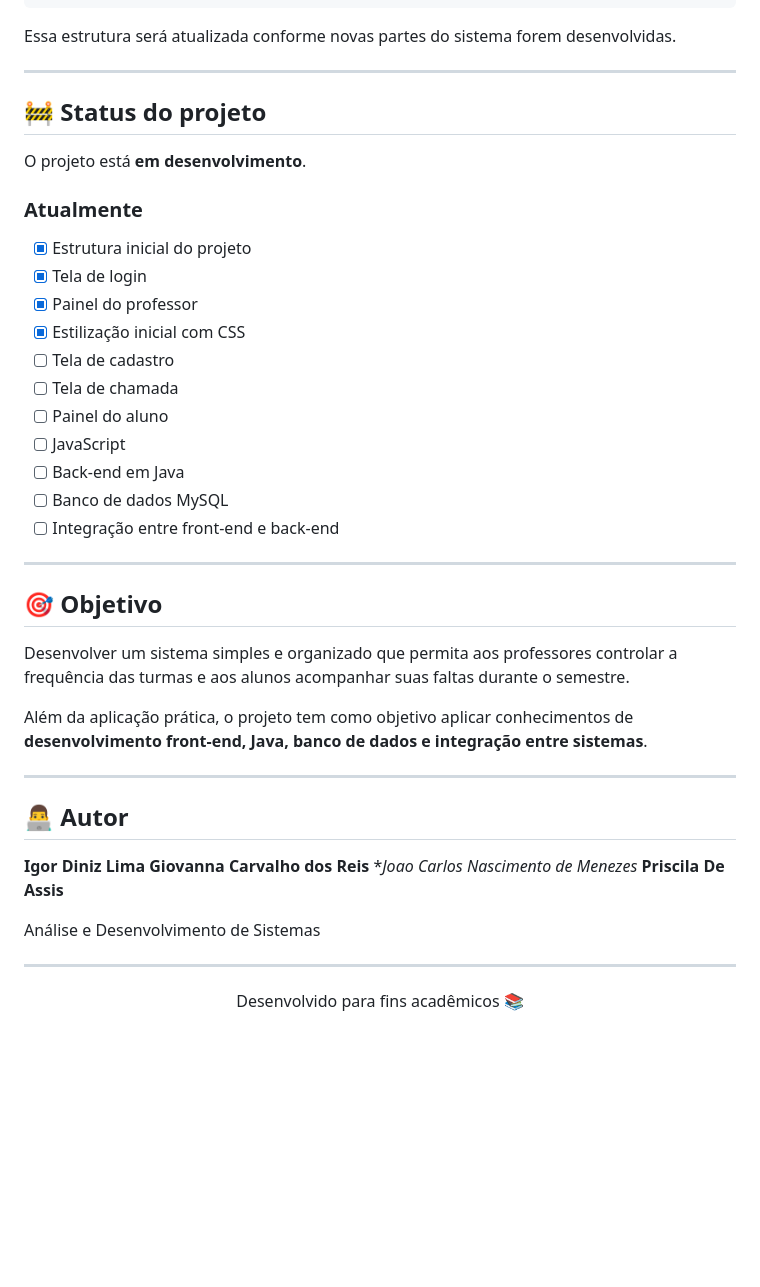
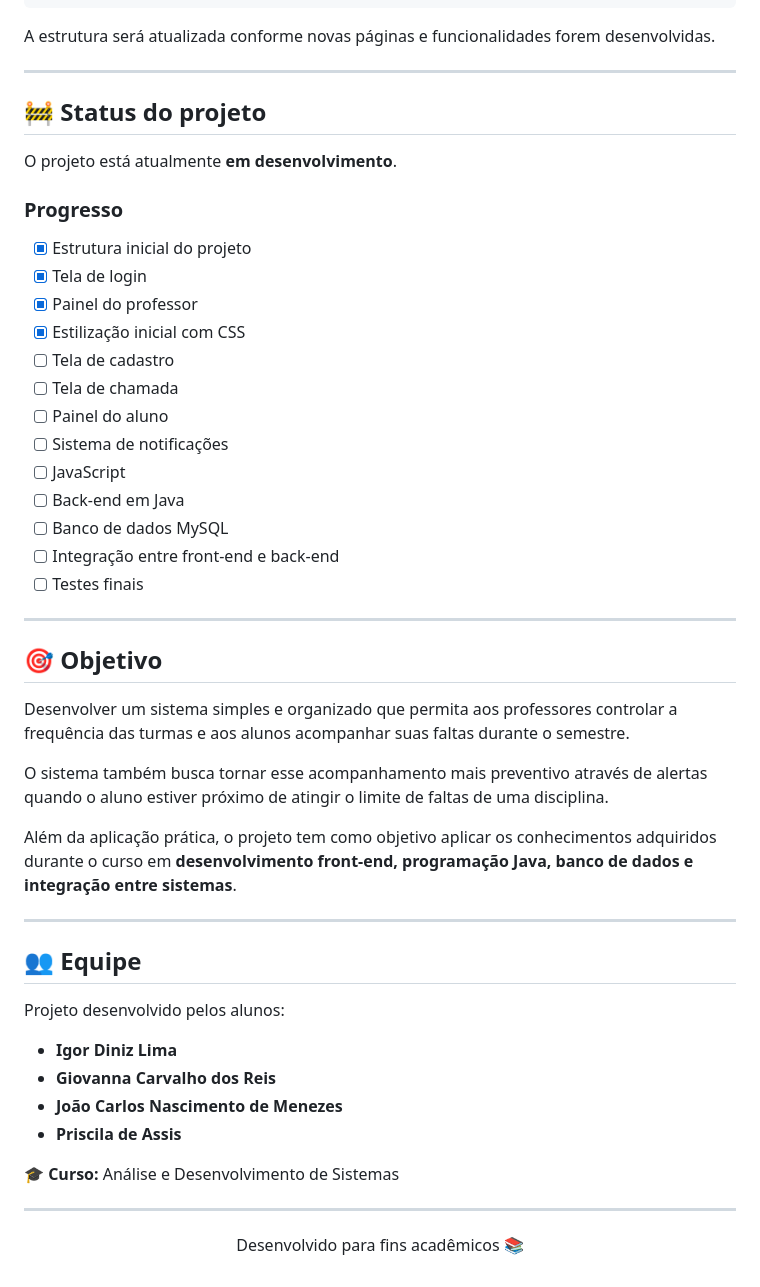
Before and after one commit to igorlimza-tech/Sistema-de-Faltas, a Markdown page: README.md, the part around one of its changes. GitHub-like rendering; blank space fills up the shorter version.

Commit message:
Enhance README with clearer descriptions and alerts
Updated descriptions for clarity and added alert system details.

````diff
--- a/README.md
+++ b/README.md
@@ -114,15 +131,15 @@ Sistema-de-Faltas/
 └── README.md
 ```
 
-Essa estrutura será atualizada conforme novas partes do sistema forem desenvolvidas.
+A estrutura será atualizada conforme novas páginas e funcionalidades forem desenvolvidas.
 
 ---
 
 ## 🚧 Status do projeto
 
-O projeto está **em desenvolvimento**.
+O projeto está atualmente **em desenvolvimento**.
 
-### Atualmente
+### Progresso
 
 - [x] Estrutura inicial do projeto
 - [x] Tela de login
@@ -131,10 +148,12 @@ O projeto está **em desenvolvimento**.
 - [ ] Tela de cadastro
 - [ ] Tela de chamada
 - [ ] Painel do aluno
+- [ ] Sistema de notificações
 - [ ] JavaScript
 - [ ] Back-end em Java
 - [ ] Banco de dados MySQL
 - [ ] Integração entre front-end e back-end
+- [ ] Testes finais
 
 ---
 
@@ -142,18 +161,22 @@ O projeto está **em desenvolvimento**.
 
 Desenvolver um sistema simples e organizado que permita aos professores controlar a frequência das turmas e aos alunos acompanhar suas faltas durante o semestre.
 
-Além da aplicação prática, o projeto tem como objetivo aplicar conhecimentos de **desenvolvimento front-end, Java, banco de dados e integração entre sistemas**.
+O sistema também busca tornar esse acompanhamento mais preventivo através de alertas quando o aluno estiver próximo de atingir o limite de faltas de uma disciplina.
+
+Além da aplicação prática, o projeto tem como objetivo aplicar os conhecimentos adquiridos durante o curso em **desenvolvimento front-end, programação Java, banco de dados e integração entre sistemas**.
 
 ---
 
-## 👨‍💻 Autor
+## 👥 Equipe
 
-**Igor Diniz Lima**
-**Giovanna Carvalho dos Reis**
-**Joao Carlos Nascimento de Menezes*
-**Priscila De Assis**
+Projeto desenvolvido pelos alunos:
 
-Análise e Desenvolvimento de Sistemas
+- **Igor Diniz Lima**
+- **Giovanna Carvalho dos Reis**
+- **João Carlos Nascimento de Menezes**
+- **Priscila de Assis**
+
+🎓 **Curso:** Análise e Desenvolvimento de Sistemas
 
 ---
 
````
Also changed, not shown: other parts of README.md (+26 -9 lines).
